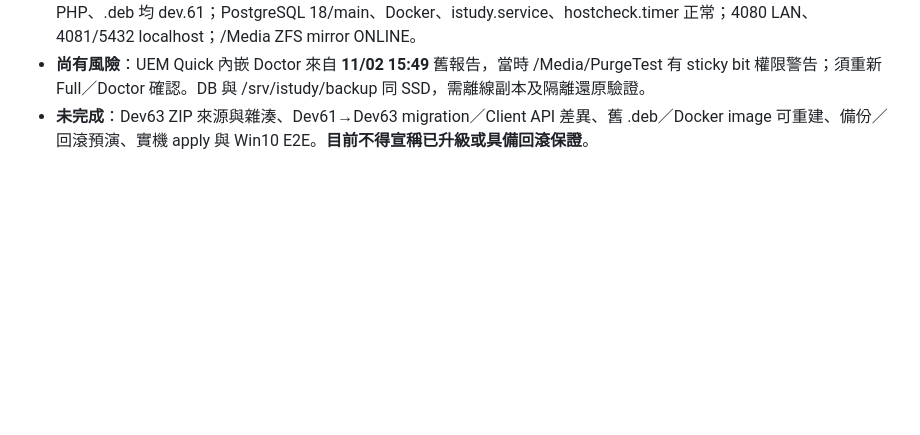
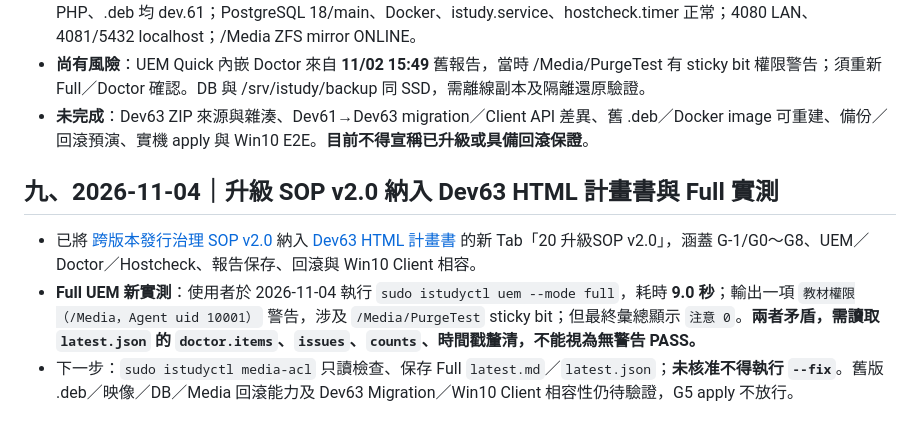
Before and after one commit to ilifeup/istudy, a Markdown page: docs/DEV63_STATUS_AND_DECISIONS.md, the part around the change. GitHub-like rendering; blank space fills up the shorter version.

Commit message:
docs: record Full UEM sticky-bit warning and SOP v2 integration

```diff
--- a/docs/DEV63_STATUS_AND_DECISIONS.md
+++ b/docs/DEV63_STATUS_AND_DECISIONS.md
@@ -72,3 +72,9 @@
 - **2026-11-04 12:26:56 UEM Quick**：29 PASS／0 WARN／0 FAIL／0 UNKNOWN；VERSION.json、API、Agent、PHP、.deb 均 dev.61；PostgreSQL 18/main、Docker、istudy.service、hostcheck.timer 正常；4080 LAN、4081/5432 localhost；/Media ZFS mirror ONLINE。
 - **尚有風險**：UEM Quick 內嵌 Doctor 來自 **11/02 15:49** 舊報告，當時 /Media/PurgeTest 有 sticky bit 權限警告；須重新 Full／Doctor 確認。DB 與 /srv/istudy/backup 同 SSD，需離線副本及隔離還原驗證。
 - **未完成**：Dev63 ZIP 來源與雜湊、Dev61→Dev63 migration／Client API 差異、舊 .deb／Docker image 可重建、備份／回滾預演、實機 apply 與 Win10 E2E。**目前不得宣稱已升級或具備回滾保證**。
+
+## 九、2026-11-04｜升級 SOP v2.0 納入 Dev63 HTML 計畫書與 Full 實測
+
+- 已將 [跨版本發行治理 SOP v2.0](VERSION_UPGRADE_SOP.md) 納入 [Dev63 HTML 計畫書](DEV63_PLAN_v2.0.html) 的新 Tab「20 升級SOP v2.0」，涵蓋 G-1/G0～G8、UEM／Doctor／Hostcheck、報告保存、回滾與 Win10 Client 相容。
+- **Full UEM 新實測**：使用者於 2026-11-04 執行 `sudo istudyctl uem --mode full`，耗時 **9.0 秒**；輸出一項 `教材權限（/Media，Agent uid 10001）` 警告，涉及 `/Media/PurgeTest` sticky bit；但最終彙總顯示 `注意 0`。**兩者矛盾，需讀取 `latest.json` 的 `doctor.items`、`issues`、`counts`、時間戳釐清，不能視為無警告 PASS。**
+- 下一步：`sudo istudyctl media-acl` 只讀檢查、保存 Full `latest.md`／`latest.json`；**未核准不得執行 `--fix`**。舊版 .deb／映像／DB／Media 回滾能力及 Dev63 Migration／Win10 Client 相容性仍待驗證，G5 apply 不放行。
```
